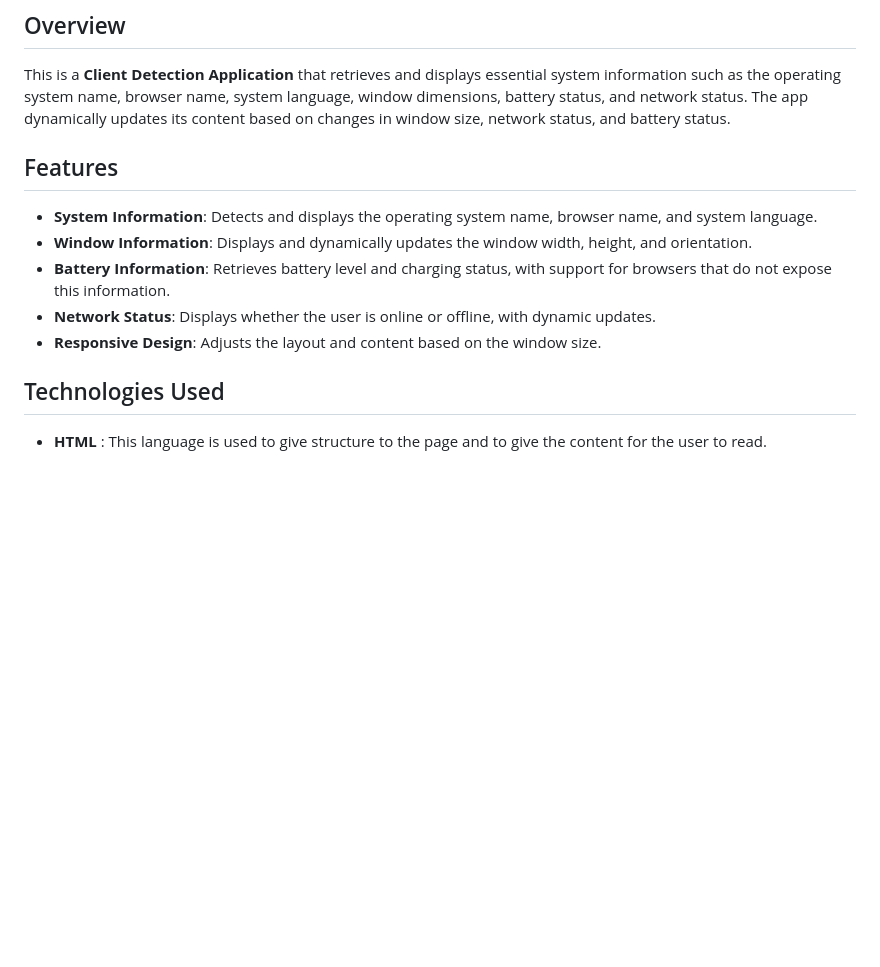
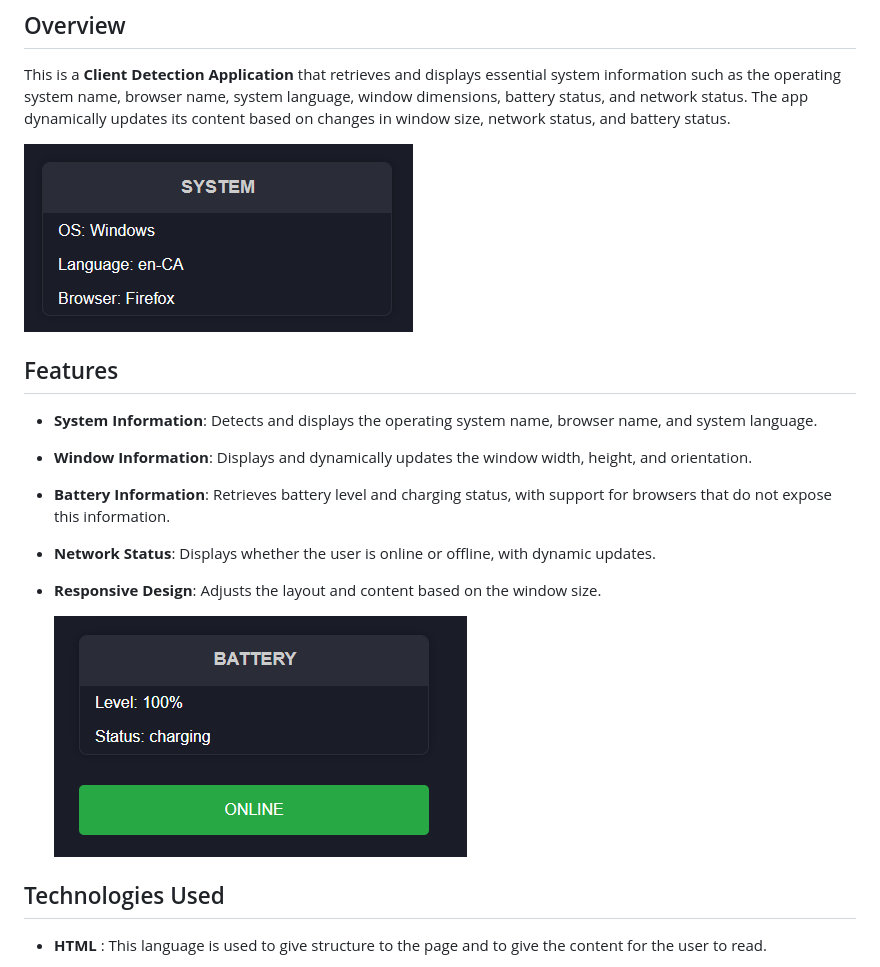
Before and after one commit to Rahaf-Ayn-Kraie/client-detection, a Markdown page: README.md, the part around the change. Rendered like a GitHub page; blank space fills up the shorter version.

```diff
--- a/README.md
+++ b/README.md
@@ -7,6 +7,9 @@ Check out the live demo of the **Client Detection** website here:
 ## Overview
 This is a **Client Detection Application** that retrieves and displays essential system information such as the operating system name, browser name, system language, window dimensions, battery status, and network status. The app dynamically updates its content based on changes in window size, network status, and battery status.
 
+![Overview](./assets/img/Overview.png)
+
+
 ## Features
 
 - **System Information**: Detects and displays the operating system name, browser name, and system language.
@@ -14,6 +17,8 @@ This is a **Client Detection Application** that retrieves and displays essential
 - **Battery Information**: Retrieves battery level and charging status, with support for browsers that do not expose this information.
 - **Network Status**: Displays whether the user is online or offline, with dynamic updates.
 - **Responsive Design**: Adjusts the layout and content based on the window size.
+
+  ![Network status](./assets/img/Web%20page.png)
 
 ## Technologies Used
 - **HTML** : This language is used to give structure to the page and to give the content for the user to read.
```
